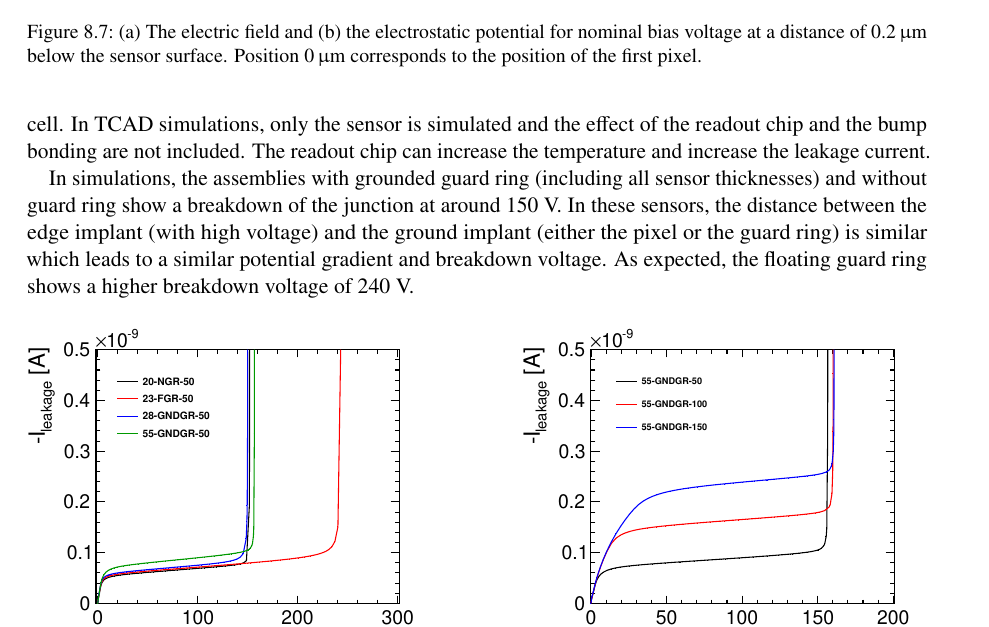
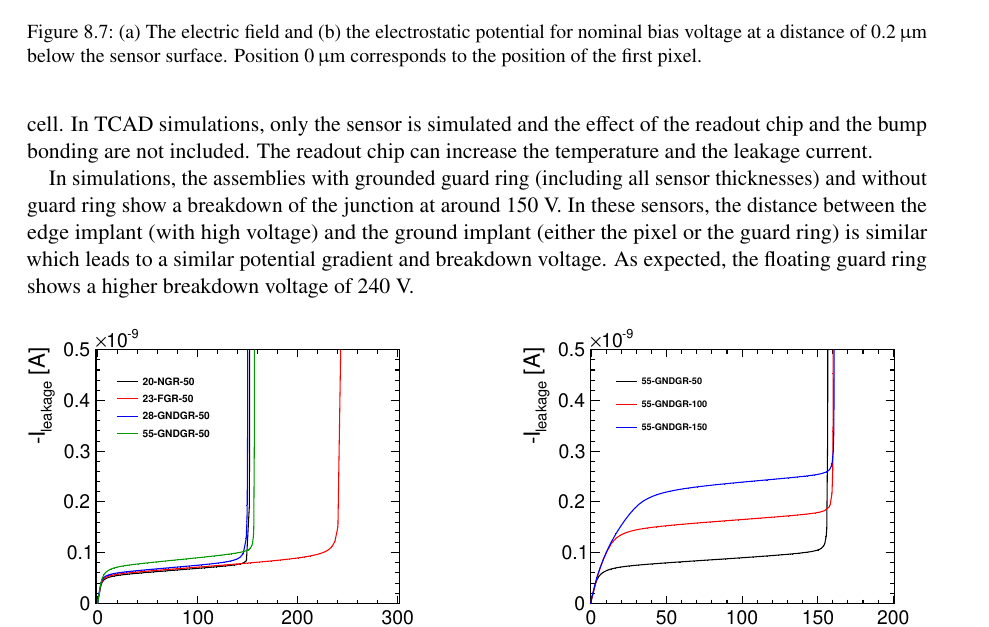
Before and after one commit to nalipour/PhDThesis, a LaTeX thesis (PhDThesis.tex, which reads include/ActiveEdgeSensors.tex): part of page 103 of 143, cut so that both start at the same text. Compiled offline with pdfLaTeX; a LaTeX package or settings file that is missing is left out; an older LaTeX class or package is replaced by its successor.

Commit message:
[ActiveEdge] minor changes

```diff
--- a/include/ActiveEdgeSensors.tex
+++ b/include/ActiveEdgeSensors.tex
@@ -576,7 +576,7 @@ between the edge of the sensor and the first pixel.
 the TCAD simulations for the simulated pixel cell. In TCAD
 simulations, only the sensor is simulated and the effect of the
 readout chip and the bump bonding are not included. The readout chip
-can increase the temperature and increase the leakage current.
+can increase the temperature and the leakage current.
 
 In simulations, the assemblies with grounded guard ring (including all
 sensor thicknesses) and without guard ring show a breakdown of the
```
